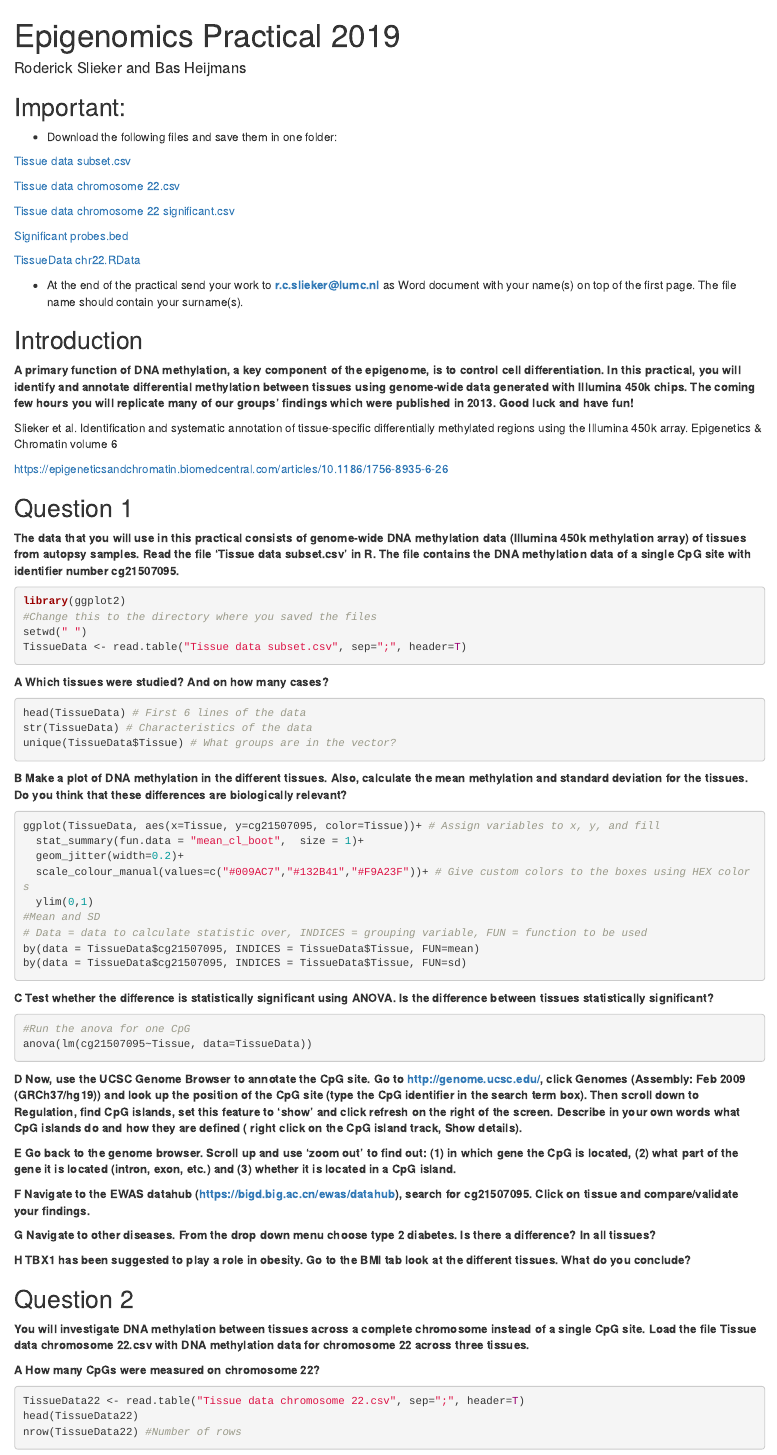
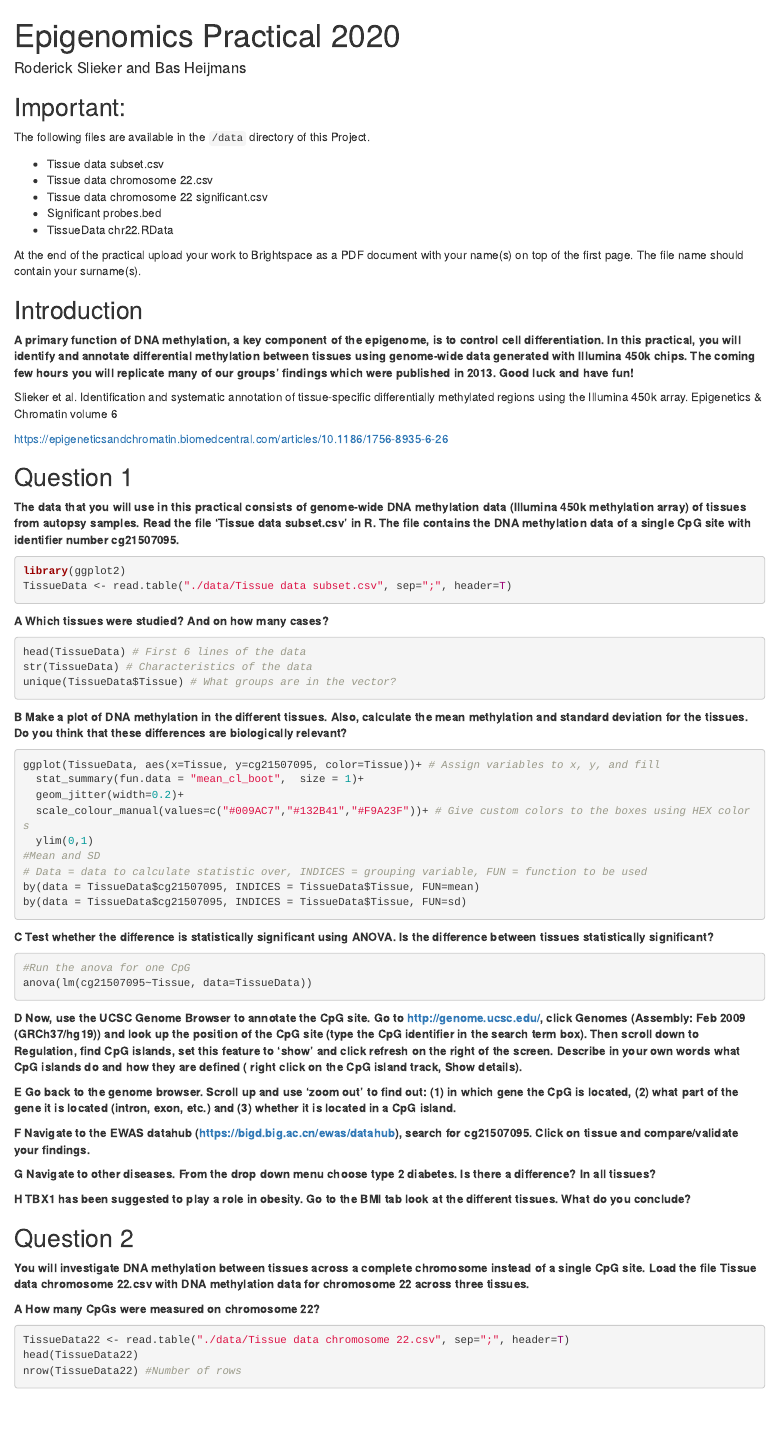
Before and after one commit to FOS-MDS/epigenetics, an R Markdown document (source/Practical-Instructions_Epigenetics.Rmd): the page in a window 1100 px wide, from its top. Rendered offline with R 4.5, knitr and Pandoc, with nearby package versions.

Commit message:
update files

````diff
--- a/source/FOS_2019.Rmd
+++ b/source/Practical-Instructions_Epigenetics.Rmd
@@ -1,25 +1,20 @@
 ---
-title: "Epigenomics Practical 2019"
+title: "Epigenomics Practical 2020"
 author: "Roderick Slieker and Bas Heijmans"
 output: html_document
 ---
 
 ## Important:
 
-- Download the following files and save them in one folder:
+The following files are available in the `/data` directory of this Project.
 
-[Tissue data subset.csv](Tissue data subset.csv)
+* Tissue data subset.csv
+* Tissue data chromosome 22.csv
+* Tissue data chromosome 22 significant.csv
+* Significant probes.bed
+* TissueData chr22.RData
 
-[Tissue data chromosome 22.csv](Tissue data chromosome 22.csv)
-
-[Tissue data chromosome 22 significant.csv](Tissue data chromosome 22 significant.csv)
-
-[Significant probes.bed](Significant probes.bed)
-
-[TissueData chr22.RData](TissueData chr22.RData)
-
-
--	At the end of the practical send your work to **r.c.slieker@lumc.nl** as Word document with your name(s) on top of the first page. The file name should contain your surname(s).
+At the end of the practical upload your work to Brightspace as a PDF document with your name(s) on top of the first page. The file name should contain your surname(s).
 
 
 ## Introduction
@@ -36,9 +31,7 @@ https://epigeneticsandchromatin.biomedcentral.com/articles/10.1186/1756-8935-6-2
 
 ```{r packages, eval=FALSE}
 library(ggplot2)
-#Change this to the directory where you saved the files
-setwd(" ")
-TissueData <- read.table("Tissue data subset.csv", sep=";", header=T)
+TissueData <- read.table("./data/Tissue data subset.csv", sep=";", header=T)
 ```
 
 **A Which tissues were studied? And on how many cases?**
@@ -87,7 +80,7 @@ anova(lm(cg21507095~Tissue, data=TissueData))
 **A How many CpGs were measured on chromosome 22?**
 
 ```{r Q2A, eval=FALSE}
-TissueData22 <- read.table("Tissue data chromosome 22.csv", sep=";", header=T)
+TissueData22 <- read.table("./data/Tissue data chromosome 22.csv", sep=";", header=T)
 head(TissueData22)
 nrow(TissueData22) #Number of rows
 ```
````
Also changed, not shown: Lecture-Slides_Epigenetics-Introduction.pdf (renamed from Lecture-Slides-2019_Epigenetics_20200901.pdf), Practical-Instructions_Epigenetics.html, README.md (deleted), source/FOS_2019.md (deleted), source/Practical-Instructions_Epigenetics.Rmd (4 more changed lines), 2 other files.
